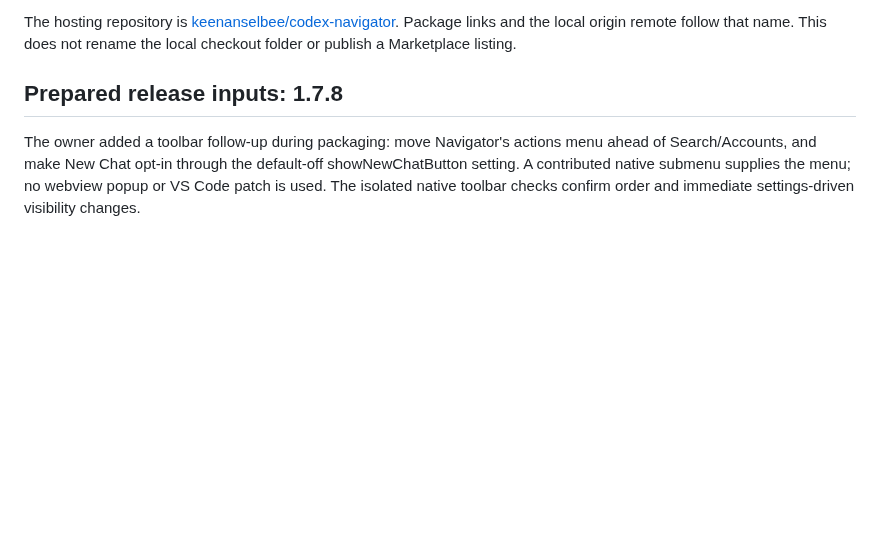
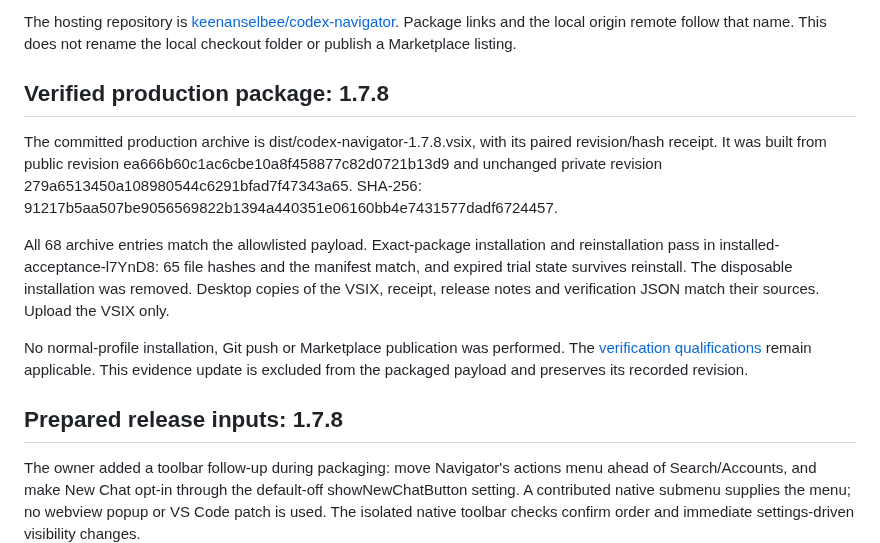
Before and after one commit to keenanselbee/codex-navigator, a Markdown page: docs/marketplace-release.md, the part around the change. Drawn GitHub-style; blank space fills up the shorter version.

Commit message:
docs(release): record verified 1.7.8 Desktop package

```diff
--- a/docs/marketplace-release.md
+++ b/docs/marketplace-release.md
@@ -16,6 +16,25 @@ project instructions remain optional.
 The hosting repository is [keenanselbee/codex-navigator](https://github.com/keenanselbee/codex-navigator).
 Package links and the local origin remote follow that name. This does not rename
 the local checkout folder or publish a Marketplace listing.
+
+Verified production package: 1.7.8
+---------------------------------
+
+The committed production archive is dist/codex-navigator-1.7.8.vsix, with its
+paired revision/hash receipt. It was built from public revision
+ea666b60c1ac6cbe10a8f458877c82d0721b13d9 and unchanged private revision
+279a6513450a108980544c6291bfad7f47343a65. SHA-256:
+91217b5aa507be9056569822b1394a440351e06160bb4e7431577dadf6724457.
+
+All 68 archive entries match the allowlisted payload. Exact-package installation
+and reinstallation pass in installed-acceptance-l7YnD8: 65 file hashes and the
+manifest match, and expired trial state survives reinstall. The disposable
+installation was removed. Desktop copies of the VSIX, receipt, release notes
+and verification JSON match their sources. Upload the VSIX only.
+
+No normal-profile installation, Git push or Marketplace publication was performed.
+The [verification qualifications](verification.md) remain applicable. This evidence
+update is excluded from the packaged payload and preserves its recorded revision.
 
 
 Prepared release inputs: 1.7.8
```
Also changed, not shown: docs/verification.md (+6 -2 lines).
